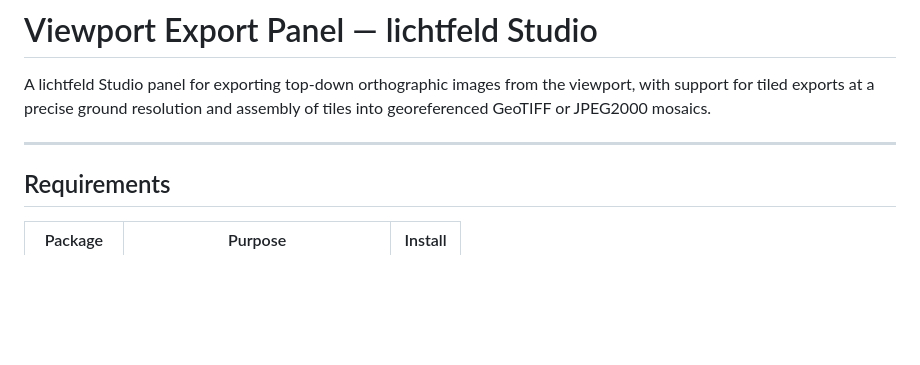
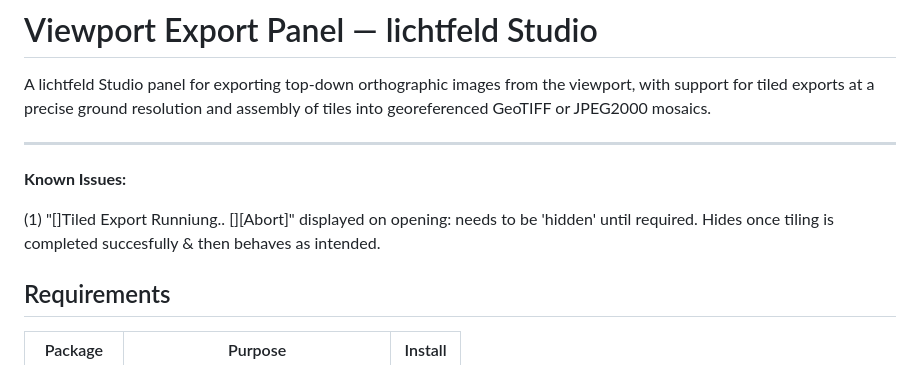
Before and after one commit to bgofish/LFS_GIS_Tools, a Markdown page: README.md, the part around the change. Drawn GitHub-style; blank space fills up the shorter version.

Commit message:
Add known issues section to README
Added known issues section to README.

```diff
--- a/README.md
+++ b/README.md
@@ -5,6 +5,9 @@ viewport, with support for tiled exports at a precise ground resolution and
 assembly of tiles into georeferenced GeoTIFF or JPEG2000 mosaics.
 
 ---
+**Known Issues:**
+
+(1) "[]Tiled Export Runniung.. [][Abort]" displayed on opening: needs to be 'hidden' until required.  Hides once tiling is completed succesfully & then behaves as intended.
 
 ## Requirements
 
```
